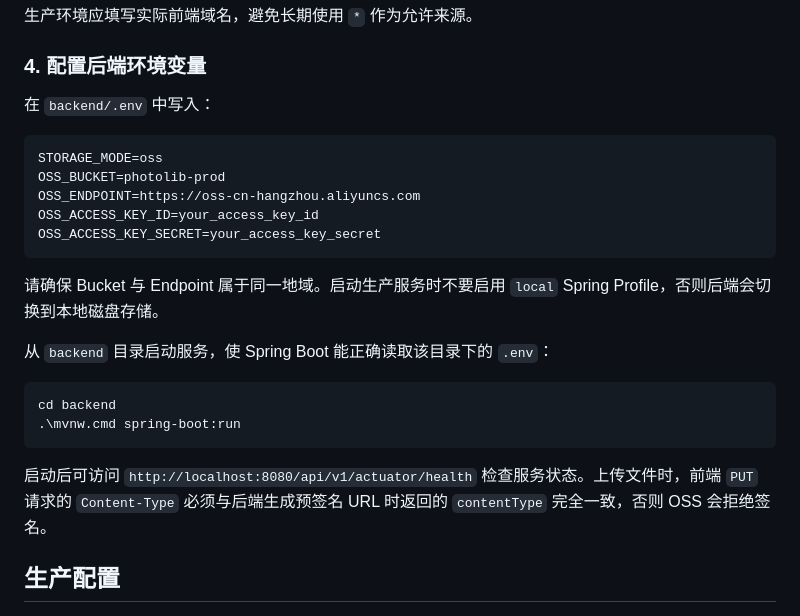
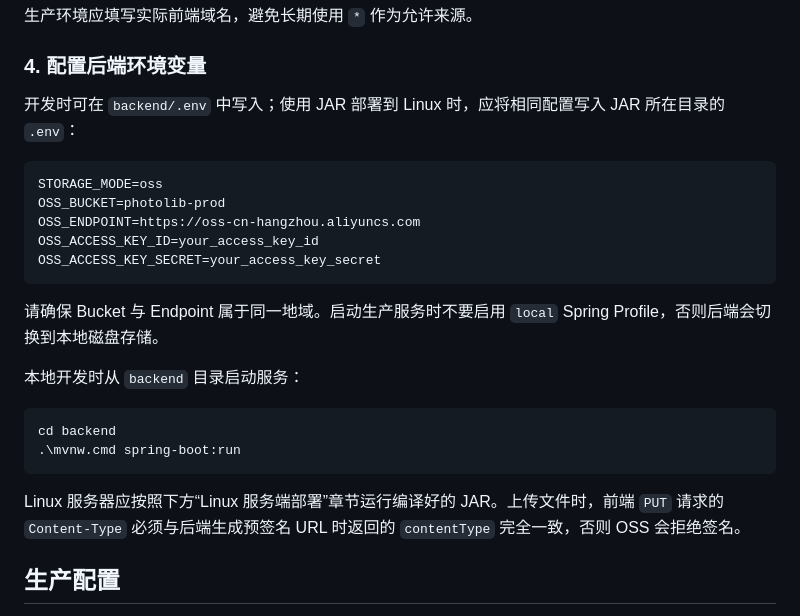
Before and after one commit to tobby888/Photolib, a Markdown page: README.md, the part around one of its changes. GitHub-like rendering.

Commit message:
Add Linux deployment guide

````diff
--- a/README.md
+++ b/README.md
@@ -170,7 +170,7 @@ AccessKey Secret 仅在创建时显示一次，请立即保存到安全的密钥
 
 ### 4. 配置后端环境变量
 
-在 `backend/.env` 中写入：
+开发时可在 `backend/.env` 中写入；使用 JAR 部署到 Linux 时，应将相同配置写入 JAR 所在目录的 `.env`：
 
 ```properties
 STORAGE_MODE=oss
@@ -182,14 +182,14 @@ OSS_ACCESS_KEY_SECRET=your_access_key_secret
 
 请确保 Bucket 与 Endpoint 属于同一地域。启动生产服务时不要启用 `local` Spring Profile，否则后端会切换到本地磁盘存储。
 
-从 `backend` 目录启动服务，使 Spring Boot 能正确读取该目录下的 `.env`：
+本地开发时从 `backend` 目录启动服务：
 
 ```powershell
 cd backend
 .\mvnw.cmd spring-boot:run
 ```
 
-启动后可访问 `http://localhost:8080/api/v1/actuator/health` 检查服务状态。上传文件时，前端 `PUT` 请求的 `Content-Type` 必须与后端生成预签名 URL 时返回的 `contentType` 完全一致，否则 OSS 会拒绝签名。
+Linux 服务器应按照下方“Linux 服务端部署”章节运行编译好的 JAR。上传文件时，前端 `PUT` 请求的 `Content-Type` 必须与后端生成预签名 URL 时返回的 `contentType` 完全一致，否则 OSS 会拒绝签名。
 
 ## 生产配置
 
````
Also changed, not shown: other parts of README.md (+157 -0 lines).
